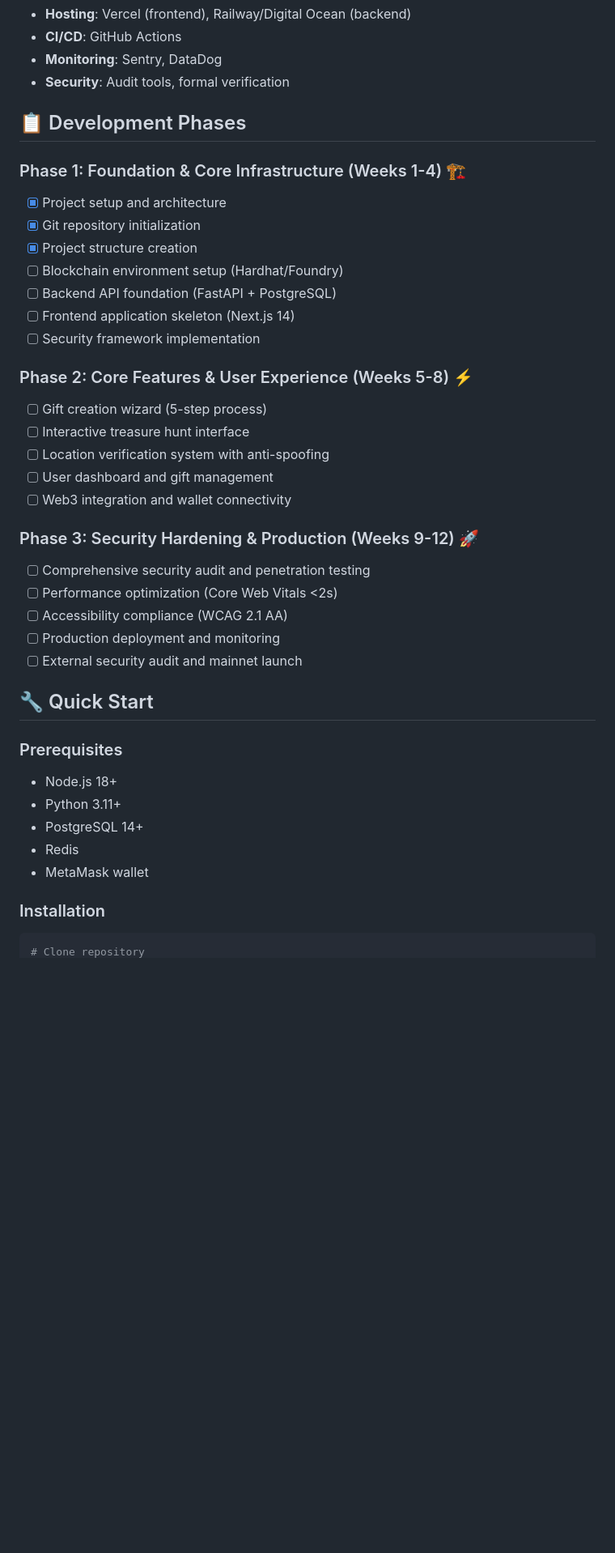
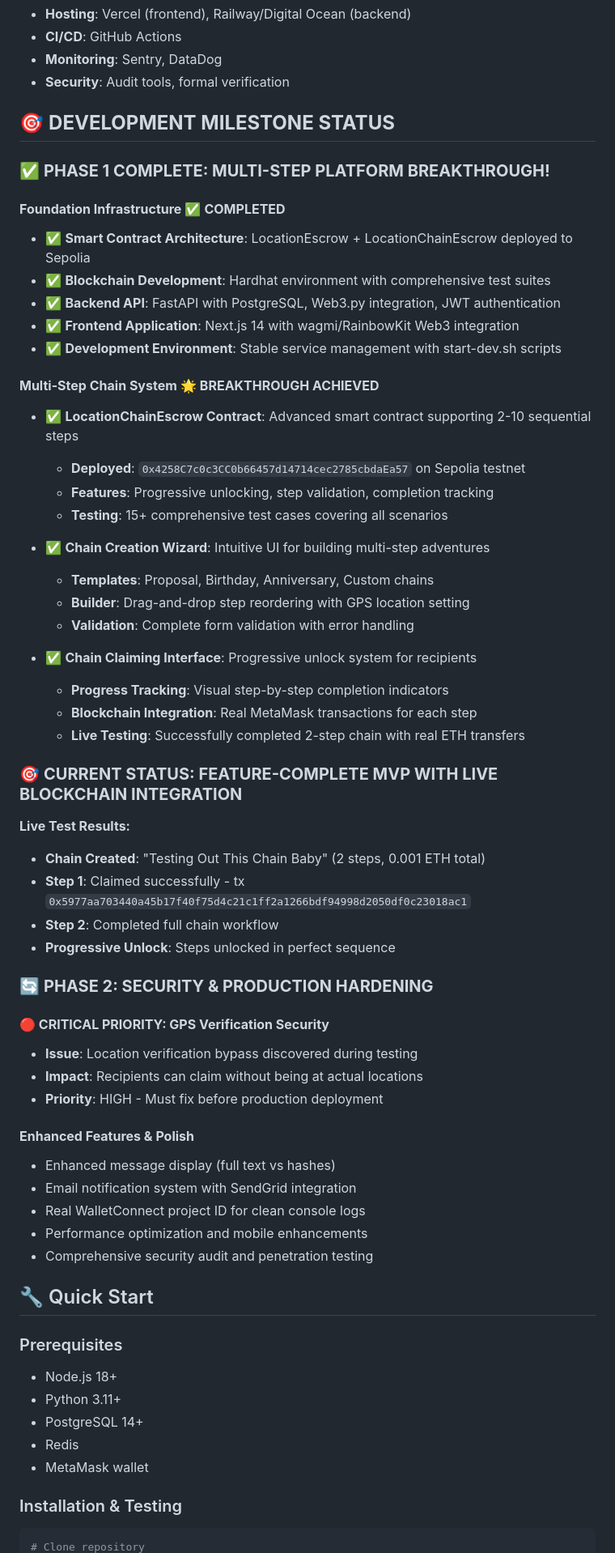
Before and after one commit to RedThoroughbred/crypto-brithday-card, a Markdown page: README.md, the part around one of its changes. Shown at 81% size. GitHub-like rendering; blank space fills up the shorter version.

````diff
--- a/README.md
+++ b/README.md
@@ -97,30 +112,54 @@ External Integrations
 - **Monitoring**: Sentry, DataDog
 - **Security**: Audit tools, formal verification
 
-## 📋 Development Phases
+## 🎯 **DEVELOPMENT MILESTONE STATUS**
 
-### Phase 1: Foundation & Core Infrastructure (Weeks 1-4) 🏗️
-- [x] Project setup and architecture
-- [x] Git repository initialization
-- [x] Project structure creation
-- [ ] Blockchain environment setup (Hardhat/Foundry)
-- [ ] Backend API foundation (FastAPI + PostgreSQL)
-- [ ] Frontend application skeleton (Next.js 14)
-- [ ] Security framework implementation
+### ✅ **PHASE 1 COMPLETE: MULTI-STEP PLATFORM BREAKTHROUGH!**
 
-### Phase 2: Core Features & User Experience (Weeks 5-8) ⚡
-- [ ] Gift creation wizard (5-step process)
-- [ ] Interactive treasure hunt interface
-- [ ] Location verification system with anti-spoofing
-- [ ] User dashboard and gift management
-- [ ] Web3 integration and wallet connectivity
+#### **Foundation Infrastructure** ✅ **COMPLETED**
+- ✅ **Smart Contract Architecture**: LocationEscrow + LocationChainEscrow deployed to Sepolia
+- ✅ **Blockchain Development**: Hardhat environment with comprehensive test suites
+- ✅ **Backend API**: FastAPI with PostgreSQL, Web3.py integration, JWT authentication
+- ✅ **Frontend Application**: Next.js 14 with wagmi/RainbowKit Web3 integration
+- ✅ **Development Environment**: Stable service management with start-dev.sh scripts
 
-### Phase 3: Security Hardening & Production (Weeks 9-12) 🚀
-- [ ] Comprehensive security audit and penetration testing
-- [ ] Performance optimization (Core Web Vitals <2s)
-- [ ] Accessibility compliance (WCAG 2.1 AA)
-- [ ] Production deployment and monitoring
-- [ ] External security audit and mainnet launch
+#### **Multi-Step Chain System** 🌟 **BREAKTHROUGH ACHIEVED**
+- ✅ **LocationChainEscrow Contract**: Advanced smart contract supporting 2-10 sequential steps
+  - **Deployed**: `0x4258C7c0c3CC0b66457d14714cec2785cbdaEa57` on Sepolia testnet
+  - **Features**: Progressive unlocking, step validation, completion tracking
+  - **Testing**: 15+ comprehensive test cases covering all scenarios
+
+- ✅ **Chain Creation Wizard**: Intuitive UI for building multi-step adventures
+  - **Templates**: Proposal, Birthday, Anniversary, Custom chains
+  - **Builder**: Drag-and-drop step reordering with GPS location setting
+  - **Validation**: Complete form validation with error handling
+
+- ✅ **Chain Claiming Interface**: Progressive unlock system for recipients
+  - **Progress Tracking**: Visual step-by-step completion indicators
+  - **Blockchain Integration**: Real MetaMask transactions for each step
+  - **Live Testing**: Successfully completed 2-step chain with real ETH transfers
+
+### 🎯 **CURRENT STATUS: FEATURE-COMPLETE MVP WITH LIVE BLOCKCHAIN INTEGRATION**
+
+**Live Test Results:**
+- **Chain Created**: "Testing Out This Chain Baby" (2 steps, 0.001 ETH total)
+- **Step 1**: Claimed successfully - tx `0x5977aa703440a45b17f40f75d4c21c1ff2a1266bdf94998d2050df0c23018ac1`
+- **Step 2**: Completed full chain workflow
+- **Progressive Unlock**: Steps unlocked in perfect sequence
+
+### 🔄 **PHASE 2: SECURITY & PRODUCTION HARDENING**
+
+#### **🔴 CRITICAL PRIORITY: GPS Verification Security**
+- **Issue**: Location verification bypass discovered during testing
+- **Impact**: Recipients can claim without being at actual locations
+- **Priority**: HIGH - Must fix before production deployment
+
+#### **Enhanced Features & Polish**
+- Enhanced message display (full text vs hashes)
+- Email notification system with SendGrid integration
+- Real WalletConnect project ID for clean console logs
+- Performance optimization and mobile enhancements
+- Comprehensive security audit and penetration testing
 
 ## 🔧 Quick Start
 
@@ -131,7 +170,7 @@ External Integrations
 - Redis
 - MetaMask wallet
 
-### Installation
+### Installation & Testing
 
 ```bash
 # Clone repository
````
Also changed, not shown: other parts of README.md (+85 -29 lines).
